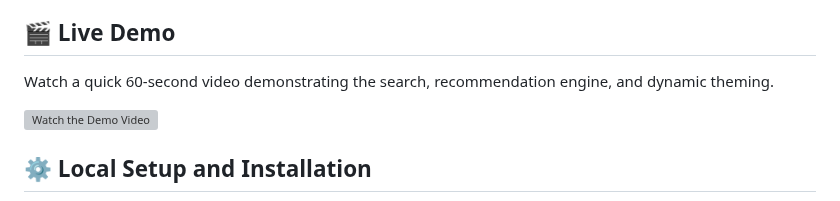
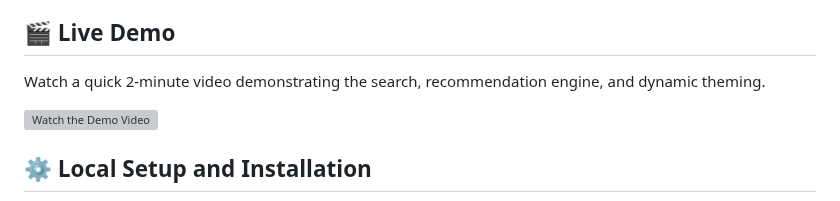
Before and after one commit to sh-kartik18/E-Commerce-Recommendation-System, a Markdown page: README.md, the part around the change. Drawn GitHub-style; grey boxes are pictures that could not be loaded.

```diff
--- a/README.md
+++ b/README.md
@@ -40,7 +40,7 @@ The application uses the `DATABASE_URL` environment variable for seamless connec
 
 ## 🎬 Live Demo
 
-Watch a quick 60-second video demonstrating the search, recommendation engine, and dynamic theming.
+Watch a quick 2-minute video demonstrating the search, recommendation engine, and dynamic theming.
 
 [![Watch the Demo Video](https://img.youtube.com/vi/HWaRKIvUmsQ/0.jpg)](https://youtu.be/HWaRKIvUmsQ)
 
```
